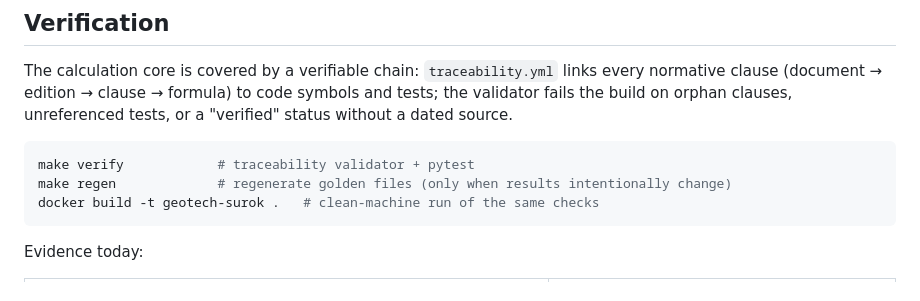
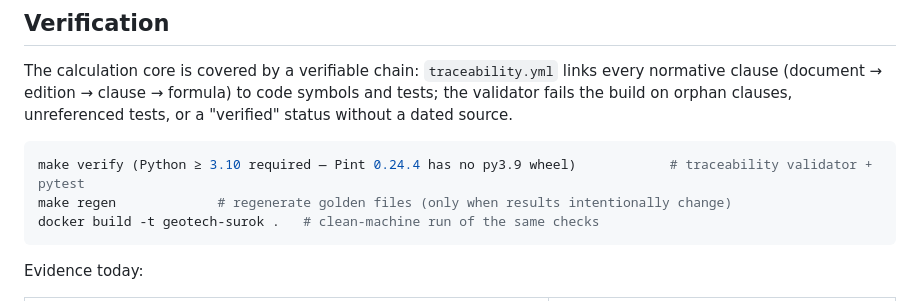
Before and after one commit to sasha-sazonova/geotech-surok, a Markdown page: README.md, the part around the change. GitHub-like rendering.

Commit message:
docs: python>=3.10 requirement (Pint wheel), clean-machine verify passed; open items from bench2 round

````diff
--- a/README.md
+++ b/README.md
@@ -98,7 +98,7 @@ clause (document → edition → clause → formula) to code symbols and tests;
 build on orphan clauses, unreferenced tests, or a "verified" status without a dated source.
 
 ```bash
-make verify            # traceability validator + pytest
+make verify (Python ≥ 3.10 required — Pint 0.24.4 has no py3.9 wheel)            # traceability validator + pytest
 make regen             # regenerate golden files (only when results intentionally change)
 docker build -t geotech-surok .   # clean-machine run of the same checks
 ```
````
Also changed, not shown: README.ru.md (+1 -1 lines), docs/status.md (+9 -0 lines).
